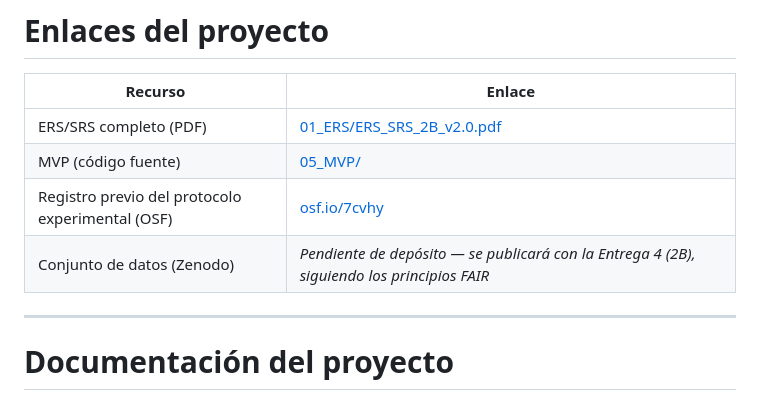
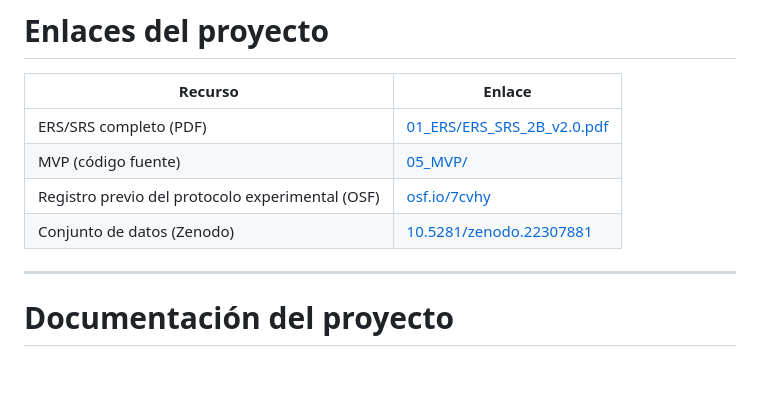
Before and after one commit to charito20/ACERS_Sistema_de_Gestion_Agricola_con_IA, a Markdown page: README.md, the part around the change. Rendered like a GitHub page; blank space fills up the shorter version.

Commit message:
docs: agrega DOI de Zenodo al README

```diff
--- a/README.md
+++ b/README.md
@@ -59,8 +59,7 @@ Agrícola Moreira administra lotes destinados a la producción de **cacao** y **
 | ERS/SRS completo (PDF) | [01_ERS/ERS_SRS_2B_v2.0.pdf](./01_ERS/ERS_SRS_2B_v2.0.pdf) |
 | MVP (código fuente) | [05_MVP/](./05_MVP/) |
 | Registro previo del protocolo experimental (OSF) | [osf.io/7cvhy](https://osf.io/7cvhy) |
-| Conjunto de datos (Zenodo) | *Pendiente de depósito — se publicará con la Entrega 4 (2B), siguiendo los principios FAIR* |
-
+| Conjunto de datos (Zenodo) | [10.5281/zenodo.22307881](https://doi.org/10.5281/zenodo.22307881) |
 ---
 
 # Documentación del proyecto
```
